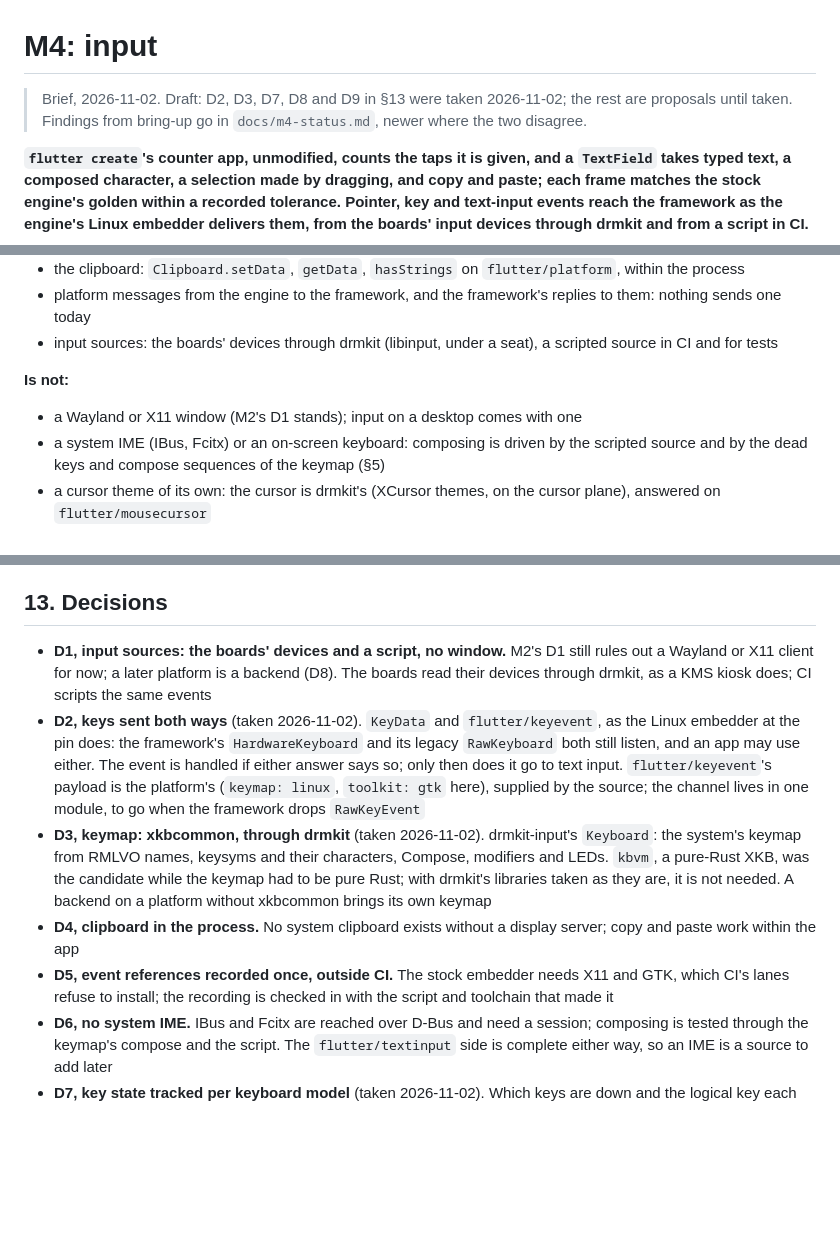
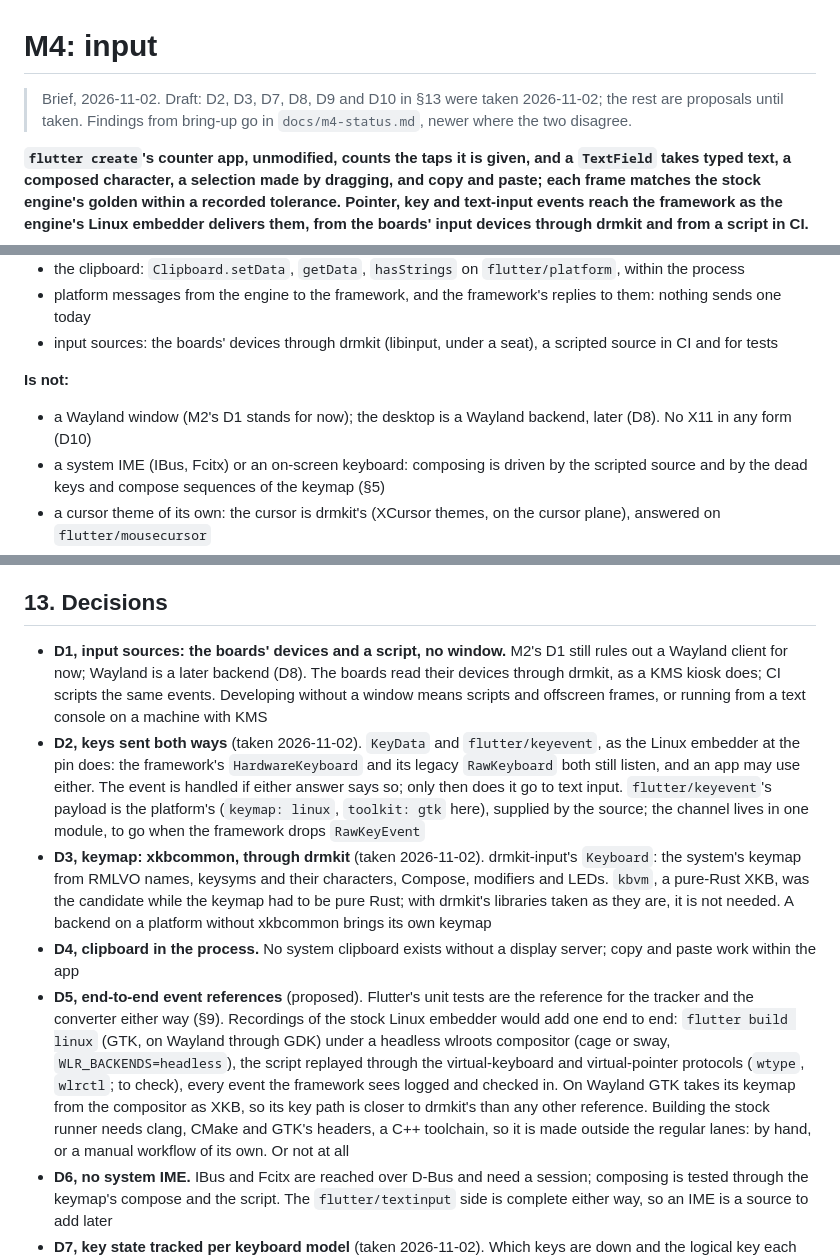
Before and after one commit to jwinarske/fl-engine, a Markdown page: docs/m4-input.md, 3 parts joined by grey strips. Rendered like a GitHub page; blank space fills up the shorter version.

Commit message:
M4 brief: no X11
-D10 taken: no X11 in any form; Wayland replaces it. No X11 window,
 XWayland, X11 tools in tests or references, X11 features of
 dependencies. XKB keymaps and XCursor themes are Wayland's formats and
 stay
-D5 proposed again: Flutter's unit tests the reference for the tracker
 and the converter; end-to-end recordings, if any, from the stock
 embedder on Wayland under a headless wlroots compositor, outside the
 regular lanes, where Xvfb and xdotool were
-D1: no X11 window for development; Wayland later
-review: docs only

Signed-off-by: Joel Winarske <joel.winarske@gmail.com>

```diff
--- a/docs/m4-input.md
+++ b/docs/m4-input.md
@@ -1,7 +1,7 @@
 # M4: input
 
-> Brief, 2026-11-02. Draft: D2, D3, D7, D8 and D9 in §13 were taken 2026-11-02; the rest are
-> proposals until taken. Findings from bring-up go in `docs/m4-status.md`, newer where the two disagree.
+> Brief, 2026-11-02. Draft: D2, D3, D7, D8, D9 and D10 in §13 were taken 2026-11-02; the rest
+> are proposals until taken. Findings from bring-up go in `docs/m4-status.md`, newer where the two disagree.
 
 **`flutter create`'s counter app, unmodified, counts the taps it is given, and a `TextField` takes typed text, a composed character, a selection made by dragging, and copy and paste; each frame matches the stock engine's golden within a recorded tolerance. Pointer, key and text-input events reach the framework as the engine's Linux embedder delivers them, from the boards' input devices through drmkit and from a script in CI.**
 
@@ -21,7 +21,7 @@ Sources, read at the pin (Flutter 3.47.8, engine `cf636b1d`, Dart `416e33b0`): e
 * input sources: the boards' devices through drmkit (libinput, under a seat), a scripted source in CI and for tests
 
 **Is not:**
-* a Wayland or X11 window (M2's D1 stands); input on a desktop comes with one
+* a Wayland window (M2's D1 stands for now); the desktop is a Wayland backend, later (D8). No X11 in any form (D10)
 * a system IME (IBus, Fcitx) or an on-screen keyboard: composing is driven by the scripted source and by the dead keys and compose sequences of the keymap (§5)
 * a cursor theme of its own: the cursor is drmkit's (XCursor themes, on the cursor plane), answered on `flutter/mousecursor`
 * accessibility and semantics, gamepads, stylus pressure and tilt beyond what the packet carries, drag and drop from outside the app
@@ -127,11 +127,11 @@ drmkit is a new dependency (0.1.3, MIT), with its C libraries as they are: libin
 
 ## 13. Decisions
 
-* **D1, input sources: the boards' devices and a script, no window.** M2's D1 still rules out a Wayland or X11 client for now; a later platform is a backend (D8). The boards read their devices through drmkit, as a KMS kiosk does; CI scripts the same events
+* **D1, input sources: the boards' devices and a script, no window.** M2's D1 still rules out a Wayland client for now; Wayland is a later backend (D8). The boards read their devices through drmkit, as a KMS kiosk does; CI scripts the same events. Developing without a window means scripts and offscreen frames, or running from a text console on a machine with KMS
 * **D2, keys sent both ways** (taken 2026-11-02). `KeyData` and `flutter/keyevent`, as the Linux embedder at the pin does: the framework's `HardwareKeyboard` and its legacy `RawKeyboard` both still listen, and an app may use either. The event is handled if either answer says so; only then does it go to text input. `flutter/keyevent`'s payload is the platform's (`keymap: linux`, `toolkit: gtk` here), supplied by the source; the channel lives in one module, to go when the framework drops `RawKeyEvent`
 * **D3, keymap: xkbcommon, through drmkit** (taken 2026-11-02). drmkit-input's `Keyboard`: the system's keymap from RMLVO names, keysyms and their characters, Compose, modifiers and LEDs. `kbvm`, a pure-Rust XKB, was the candidate while the keymap had to be pure Rust; with drmkit's libraries taken as they are, it is not needed. A backend on a platform without xkbcommon brings its own keymap
 * **D4, clipboard in the process.** No system clipboard exists without a display server; copy and paste work within the app
-* **D5, event references recorded once, outside CI.** The stock embedder needs X11 and GTK, which CI's lanes refuse to install; the recording is checked in with the script and toolchain that made it
+* **D5, end-to-end event references** (proposed). Flutter's unit tests are the reference for the tracker and the converter either way (§9). Recordings of the stock Linux embedder would add one end to end: `flutter build linux` (GTK, on Wayland through GDK) under a headless wlroots compositor (cage or sway, `WLR_BACKENDS=headless`), the script replayed through the virtual-keyboard and virtual-pointer protocols (`wtype`, `wlrctl`; to check), every event the framework sees logged and checked in. On Wayland GTK takes its keymap from the compositor as XKB, so its key path is closer to drmkit's than any other reference. Building the stock runner needs clang, CMake and GTK's headers, a C++ toolchain, so it is made outside the regular lanes: by hand, or a manual workflow of its own. Or not at all
 * **D6, no system IME.** IBus and Fcitx are reached over D-Bus and need a session; composing is tested through the keymap's compose and the script. The `flutter/textinput` side is complete either way, so an IME is a source to add later
 * **D7, key state tracked per keyboard model** (taken 2026-11-02). Which keys are down and the logical key each went down as, a down for a key already down, an up for one that is not, modifiers and locks synchronized with synthesized events: one tracker for XKB-style state, ported from fl_key_embedder_responder, which every Linux source shares (evdev or libinput, the script, later Wayland). Not one for every platform: Windows, macOS and the rest report modifiers and locks in ways a common model would need a hook for each, and their stock embedders are the references. Not one per source: the Linux sources would each carry the same 785 lines. A non-Linux platform brings its own; a common core is factored out at the third, if one shows. Its acceptance tests are fl_key_embedder_responder_test.cc's. Simpler than GTK's: the state comes from the keymap, known exactly, so GTK's inference of when lock state applies (`caps_lock_state_logic_inferrence`) is not ported. Where the stock embedder's events follow from that inference, the reference is checked for intent and the difference recorded
 * **D8, a platform boundary at the embedder API's shape** (taken 2026-11-02). Events as data shaped as `embedder.h`'s `FlutterPointerEvent` and `FlutterKeyEvent` (view id, every device kind, timestamps on the frame clock), pushed from any thread; traits only where the platform acts (text input and IME, clipboard, cursor). A neutral core (`fl-input`: events, D7's tracker, the editing model) with no OS code, building and testing with no backend; backends by platform, not by library: `fl-input-script`, `fl-platform-kms` on drmkit, later Wayland, which owns its window and its input together. drmkit's C libraries are taken as they are, so exit criterion 8 reads "no C compiler"; fl-engine's Rust floor rises to drmkit's 1.94.1
```
Also changed, not shown: other parts of docs/m4-input.md (+2 -1 lines).
